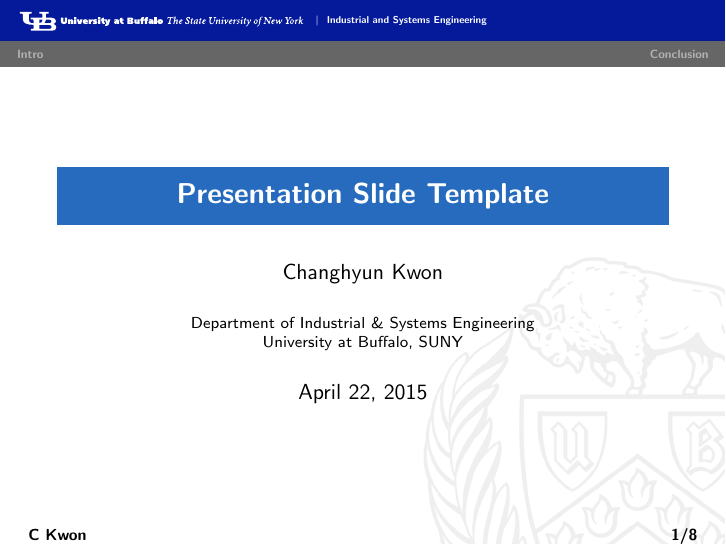
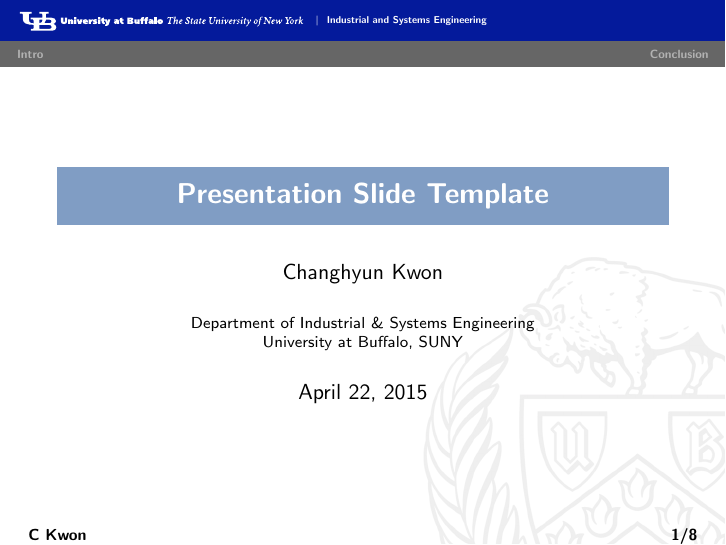
Before and after one commit to chkwon/UB_Beamer_Template, LaTeX slides (UB ISE Slide Template.tex): page 1 of 10. Compiled offline with pdfLaTeX.

Commit message:
color setting

```diff
--- a/UB ISE Slide Template.tex
+++ b/UB ISE Slide Template.tex
@@ -19,6 +19,28 @@
 \usetheme[compress]{Berlin}
 %%%%%%%%%%%%%%%%%%%%%%%%%%%%%%%%%%%%
 
+%%%% Color Setting %%%%%%%%%%%%%%%%%%%%%%%%%%
+\usecolortheme[named=NavyBlue]{structure}
+
+\definecolor{UBblue}{RGB}{4,26,155}
+\definecolor{UBgray}{RGB}{102,102,102}
+
+\definecolor{UBskyblue}{RGB}{128,157,196}
+\definecolor{UBgreen}{RGB}{158,186,41}
+\definecolor{UBorange}{RGB}{229,147,25}
+\definecolor{UBtealblue}{RGB}{89,151,156}
+\definecolor{UBtan}{RGB}{204,190,82}
+\definecolor{UBbrown}{RGB}{105,73,18}
+
+\setbeamercolor{ublogo}{fg=black,bg=UBblue}
+\setbeamercolor{section in head/foot}{fg=white,bg=UBgray}
+
+\setbeamercolor{structure}{fg=UBskyblue,bg=}
+
+%%%%%%%%%%%%%%%%%%%%%%%%%%%%%%%%%%%%
+
+
+
 %%%% Footline Setting %%%%%%%%%%%%%%%%%%%%%%%%%
 \setbeamertemplate{navigation symbols}{}
 \setbeamertemplate{footline}{\hspace*{.5cm}\scriptsize{\insertshortauthor \hspace*{70pt} \hfill \insertframenumber/\inserttotalframenumber \hspace*{.5cm}}}
@@ -31,12 +53,6 @@
 \@removefromreset{subsection}{section}
 \makeatother
 \setcounter{subsection}{1}
-
-\definecolor{UBblue}{RGB}{4,26,155}
-\definecolor{UBgray}{RGB}{102,102,102}
-
-\setbeamercolor{ublogo}{fg=black,bg=UBblue}
-\setbeamercolor{section in head/foot}{fg=white,bg=UBgray}
 
 \setbeamertemplate{headline}{
 	\begin{beamercolorbox}{ublogo}\vskip5pt
@@ -58,24 +74,11 @@
 %%%%%%%%%%%%%%%%%%%%%%%%%%%%%%%%%%%%
 
 
-
-
 %%%% Font Setting %%%%%%%%%%%%%%%%%%%%%%%%%%
 \usefonttheme{structurebold}
-
-%\usepackage{eulervm} %
-%\usepackage[scaled]{helvet} %
 %%%%%%%%%%%%%%%%%%%%%%%%%%%%%%%%%%%%
 
 
-%%%% Color Setting %%%%%%%%%%%%%%%%%%%%%%%%%%
-\usecolortheme[named=NavyBlue]{structure}
-%\usecolortheme[overlystylish]{albatross}
-
-%\setbeamercolor{normal text}{fg=White, bg=RoyalPurple}
-%\setbeamercolor{math text}{fg=White!80!Red, bg=RoyalPurple}
-%\setbeamercolor{structure}{fg=Orchid}
-%%%%%%%%%%%%%%%%%%%%%%%%%%%%%%%%%%%%
 
 
 \setbeamercovered{transparent}
```
Also changed, not shown: UB ISE Slide Template.pdf.
